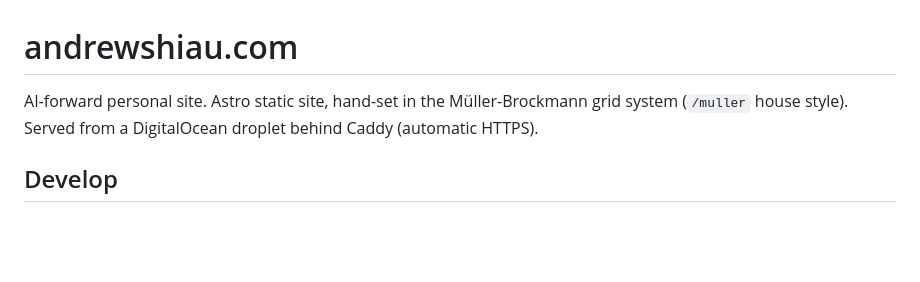
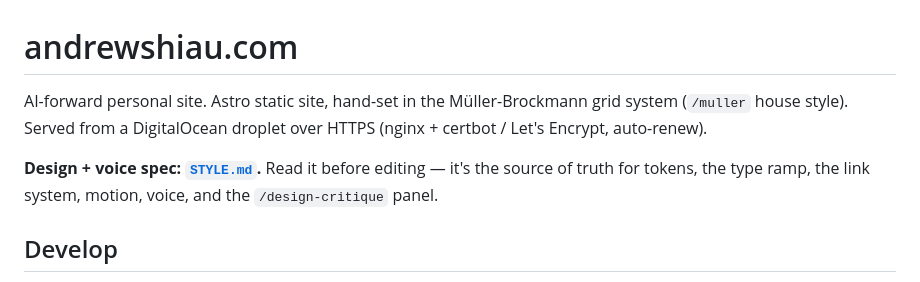
Before and after one commit to halfcadence/andrewshiau.com, a Markdown page: README.md, the part around the change. Drawn GitHub-style; blank space fills up the shorter version.

```diff
--- a/README.md
+++ b/README.md
@@ -1,8 +1,12 @@
 # andrewshiau.com
 
 AI-forward personal site. Astro static site, hand-set in the Müller-Brockmann
-grid system (`/muller` house style). Served from a DigitalOcean droplet behind
-Caddy (automatic HTTPS).
+grid system (`/muller` house style). Served from a DigitalOcean droplet over
+HTTPS (nginx + certbot / Let's Encrypt, auto-renew).
+
+**Design + voice spec: [`STYLE.md`](STYLE.md).** Read it before editing — it's the
+source of truth for tokens, the type ramp, the link system, motion, voice, and the
+`/design-critique` panel.
 
 ## Develop
 
```
Also changed, not shown: STYLE.md (added, +259 -0 lines).
